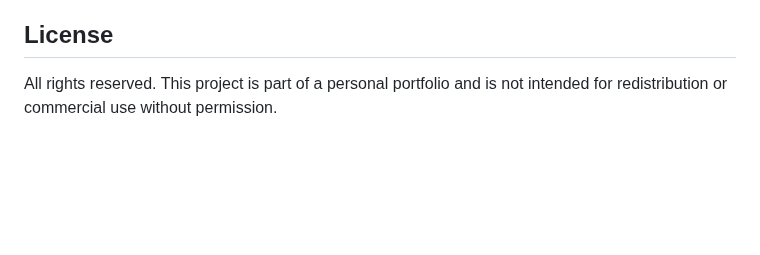
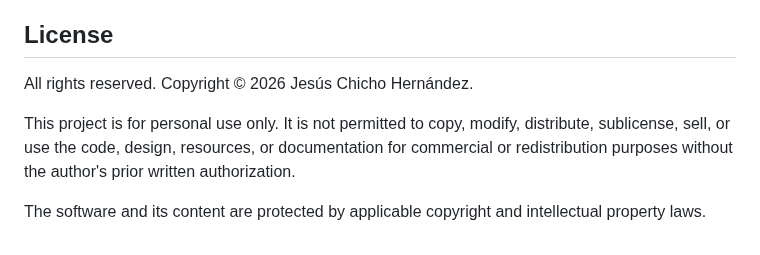
Before and after one commit to JesusLBS/personal-portfolio-website, a Markdown page: docs/README.en.md, the part around one of its changes. Drawn GitHub-style; blank space fills up the shorter version.

```diff
--- a/docs/README.en.md
+++ b/docs/README.en.md
@@ -84,4 +88,8 @@ Automatically deployed using Netlify CI/CD pipeline.
 
 ## License
 
-All rights reserved. This project is part of a personal portfolio and is not intended for redistribution or commercial use without permission.
+All rights reserved. Copyright © 2026 Jesús Chicho Hernández.
+
+This project is for personal use only. It is not permitted to copy, modify, distribute, sublicense, sell, or use the code, design, resources, or documentation for commercial or redistribution purposes without the author's prior written authorization.
+
+The software and its content are protected by applicable copyright and intellectual property laws.
```
Also changed, not shown: other parts of docs/README.en.md (+6 -2 lines), README.md (+5 -1 lines), docs/screenshots/before.png (added), 15 other files.
